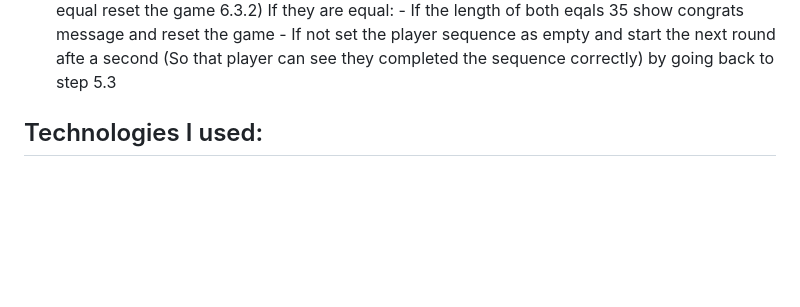
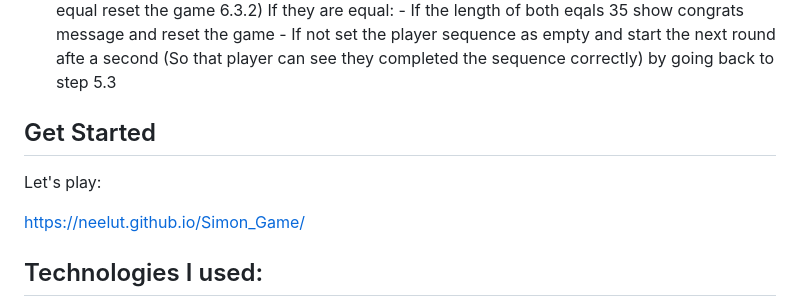
Before and after one commit to NeeluT/Simon_Game, a Markdown page: README.md, the part around the change. Rendered like a GitHub page; blank space fills up the shorter version.

Commit message:
Add deployment link to the README.md file

```diff
--- a/README.md
+++ b/README.md
@@ -60,6 +60,10 @@
             - If the length of both eqals 35 show congrats message and reset the game
             - If not set the player sequence as empty and start the next round afte a second (So that player can see they completed the sequence correctly) by going back to step 5.3
 
+## Get Started
+Let's play:
+
+https://neelut.github.io/Simon_Game/
 
 ## Technologies I used:
 - HTML
```
